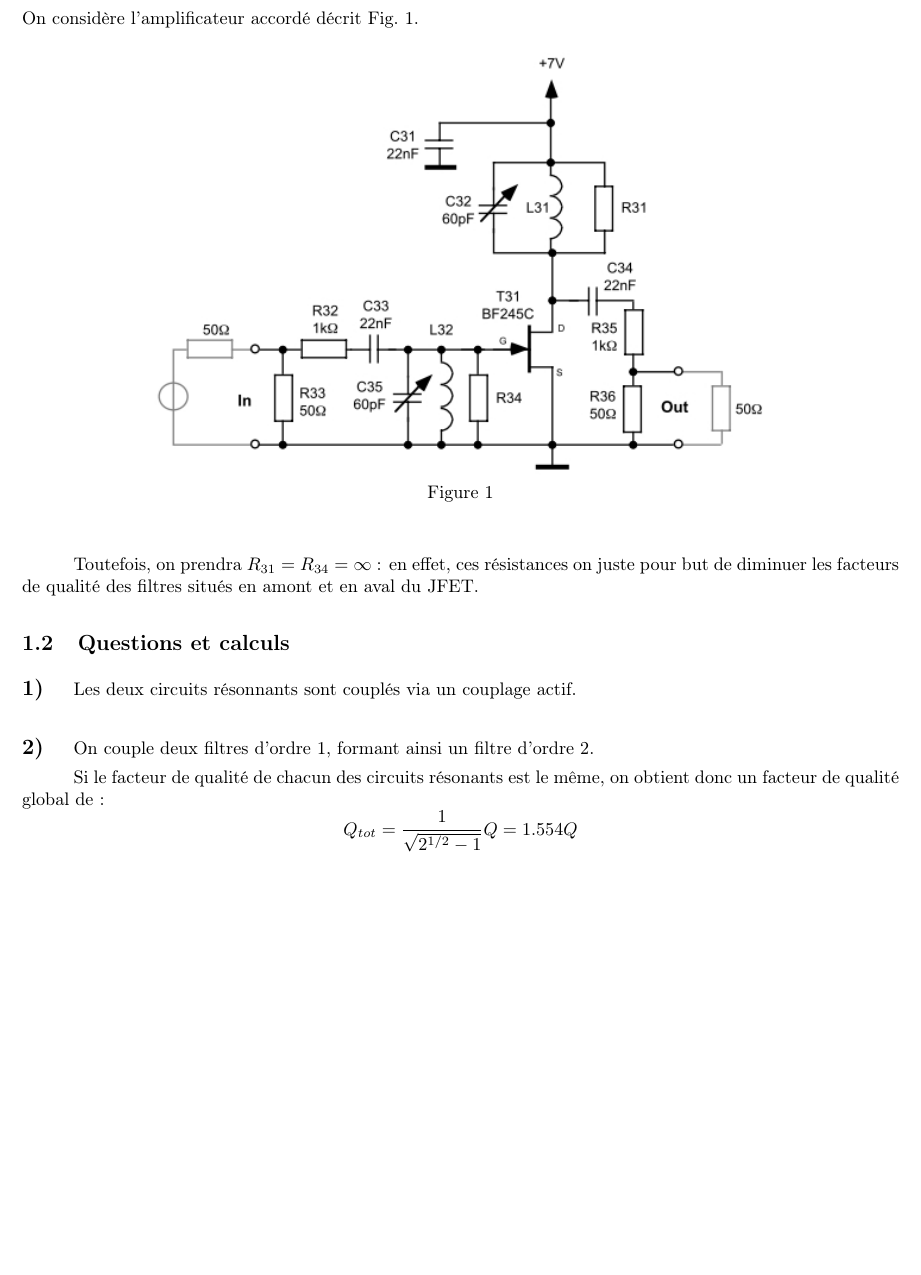
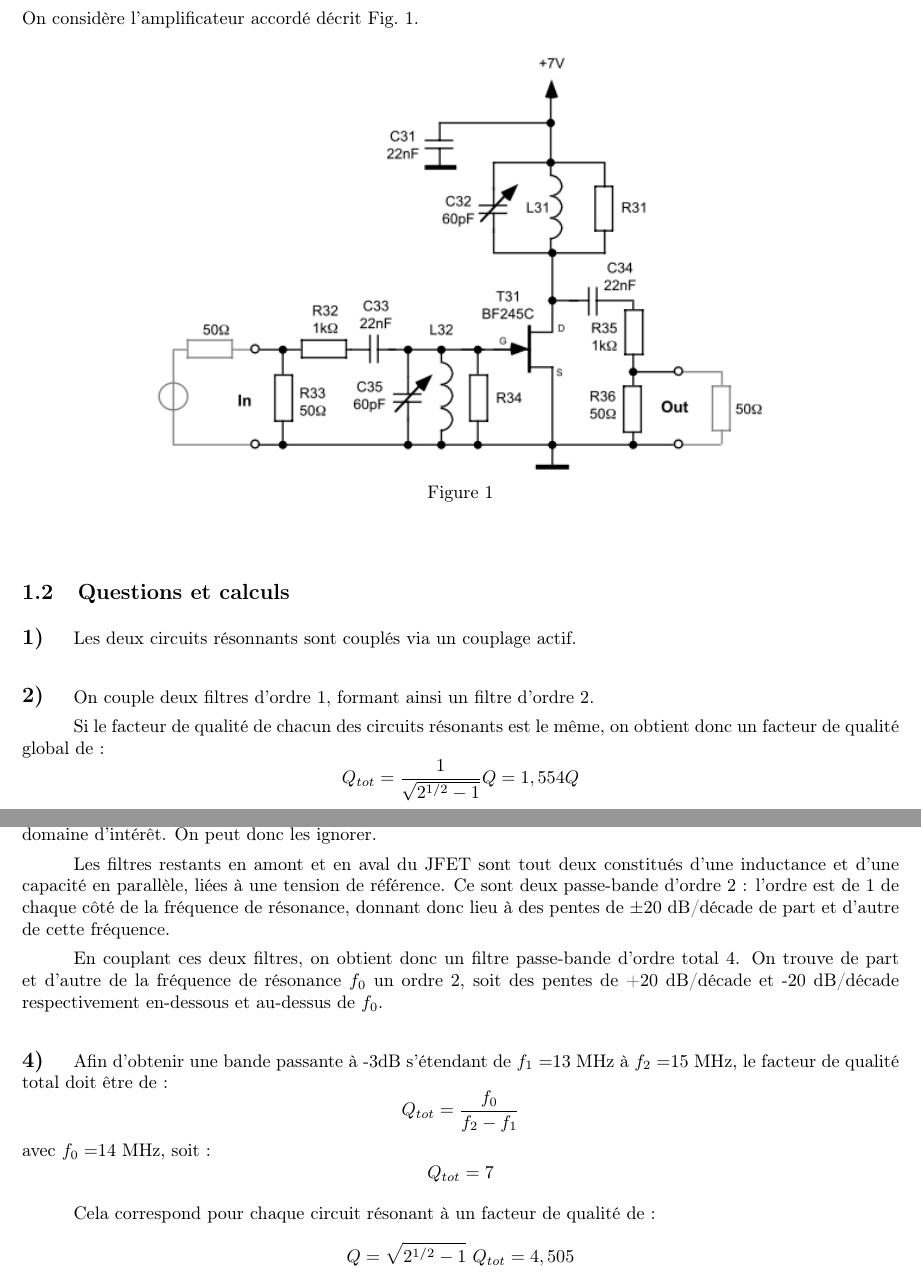
Before and after one commit to Skilpad/LabElec, a LaTeX document (Init_HF/HFdraft.tex): part of page 1 of 2 before the commit and two parts of pages 1 and 2 of 2 after it, the two joined at a grey line, cut so that both start at the same text, the shorter picture padded with empty space. Compiled offline with pdfLaTeX.

Commit message:
end of the day: 27.11

```diff
--- a/Init_HF/HFdraft.tex
+++ b/Init_HF/HFdraft.tex
@@ -40,7 +40,6 @@
 	\label{schem6}
 \end{figure}
 
-Toutefois, on prendra $R_{31}=R_{34}=\infty$~: en effet, ces résistances on juste pour but de diminuer les facteurs de qualité des filtres situés en amont et en aval du JFET.
 
 \subsection{Questions et calculs}
 
@@ -54,11 +53,33 @@
 
 Si le facteur de qualité de chacun des circuits résonants est le même, on obtient donc un facteur de qualité global de~:
 \begin{equation*}
-Q_{tot} = \frac{1}{\sqrt{2^{1/2}-1}}Q = 1.554 Q
+Q_{tot} = \frac{1}{\sqrt{2^{1/2}-1}}Q = 1,554 Q
 \end{equation*}
 
 
+\exsubpart{3}
+
+Les condensateurs $C_{33}$ et $C_{34}$ permettent uniquement de couper de très basses fréquences, hors de notre domaine d'intérêt. On peut donc les ignorer.
+
+Les filtres restants en amont et en aval du JFET sont tout deux constitués d'une inductance et d'une capacité en parallèle, liées à une tension de référence. Ce sont deux passe-bande d'ordre 2~: l'ordre est de 1 de chaque côté de la fréquence de résonance, donnant donc lieu à des pentes de $\pm$20 dB/décade de part et d'autre de cette fréquence.
+
+En couplant ces deux filtres, on obtient donc un filtre passe-bande d'ordre total 4. On trouve de part et d'autre de la fréquence de résonance $f_0$ un ordre 2, soit des pentes de +20 dB/décade et -20 dB/décade respectivement en-dessous et au-dessus de $f_0$.
 
 
+\exsubpart{4}
+
+Afin d'obtenir une bande passante à -3dB s'étendant de $f_1 = $13 MHz à $f_2 = $15 MHz, le facteur de qualité total doit être de~:
+\begin{equation*}
+Q_{tot} = \frac{f_0}{f_2-f_1}
+\end{equation*}
+avec $f_0 = $14 MHz, soit~:
+\begin{equation*}
+Q_{tot} = 7
+\end{equation*}
+
+Cela correspond pour chaque circuit résonant à un facteur de qualité de~:
+\begin{equation*}
+Q = \sqrt{2^{1/2}-1}~Q_{tot} = 4,505
+\end{equation*}
 
 
@@ -68,4 +89,5 @@
 
+% 5) On saute...
 
 
 
```
Also changed, not shown: Init_HF/HFdraft.pdf, Init_HF/HFdraft.tex (4 more changed lines), 2 other files.
